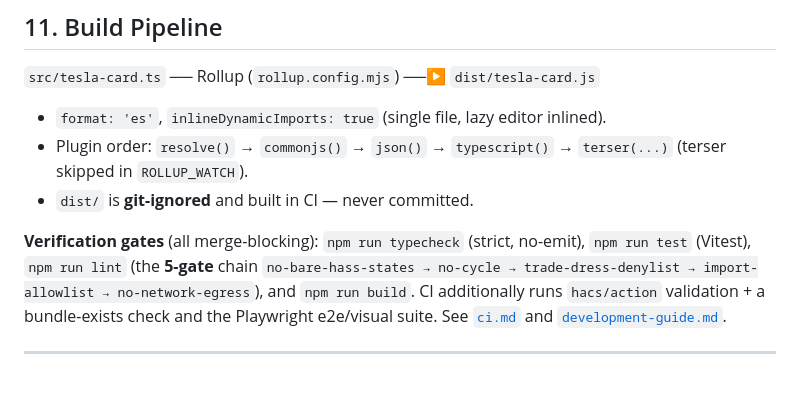
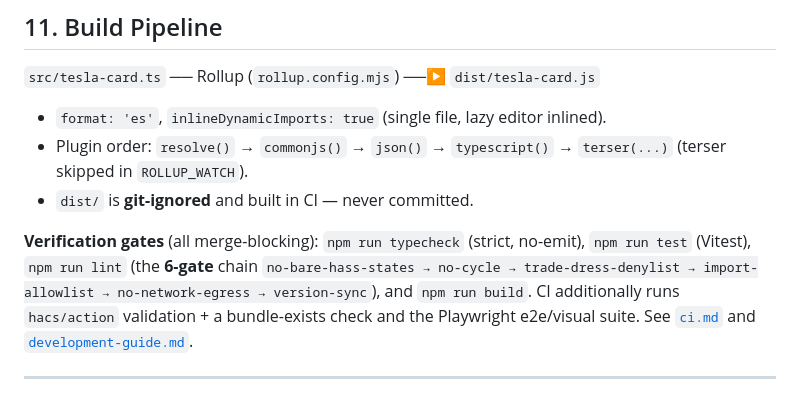
Before and after one commit to mlmeehan/tesla-card, a Markdown page: docs/architecture.md, the part around the change. GitHub-like rendering.

```diff
--- a/docs/architecture.md
+++ b/docs/architecture.md
@@ -352,8 +352,8 @@ are YAML-only.
 - `dist/` is **git-ignored** and built in CI — never committed.
 
 **Verification gates** (all merge-blocking): `npm run typecheck` (strict, no-emit), `npm run test`
-(Vitest), `npm run lint` (the **5-gate** chain `no-bare-hass-states → no-cycle → trade-dress-denylist →
-import-allowlist → no-network-egress`), and `npm run build`. CI additionally runs `hacs/action`
+(Vitest), `npm run lint` (the **6-gate** chain `no-bare-hass-states → no-cycle → trade-dress-denylist →
+import-allowlist → no-network-egress → version-sync`), and `npm run build`. CI additionally runs `hacs/action`
 validation + a bundle-exists check and the Playwright e2e/visual suite. See [`ci.md`](./ci.md) and
 [`development-guide.md`](./development-guide.md).
 
```
Also changed, not shown: docs/source-tree-analysis.md (+3 -2 lines).
